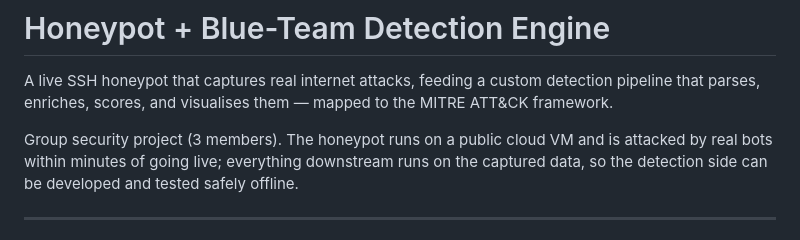
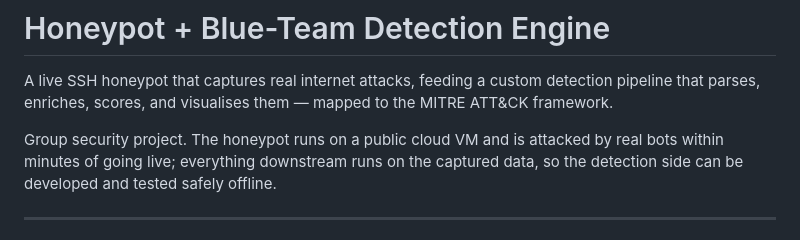
Before and after one commit to janvishetty/cybersec-mini-proj, a Markdown page: README.md, the part around the change. Rendered like a GitHub page.

Commit message:
Revise project description for clarity
Removed redundant mention of '3 members' in project description.

```diff
--- a/README.md
+++ b/README.md
@@ -4,7 +4,7 @@ A live SSH honeypot that captures real internet attacks, feeding a custom
 detection pipeline that parses, enriches, scores, and visualises them — mapped
 to the MITRE ATT&CK framework.
 
-Group security project (3 members). The honeypot runs on a public cloud VM and
+Group security project. The honeypot runs on a public cloud VM and
 is attacked by real bots within minutes of going live; everything downstream
 runs on the captured data, so the detection side can be developed and tested
 safely offline.
```
